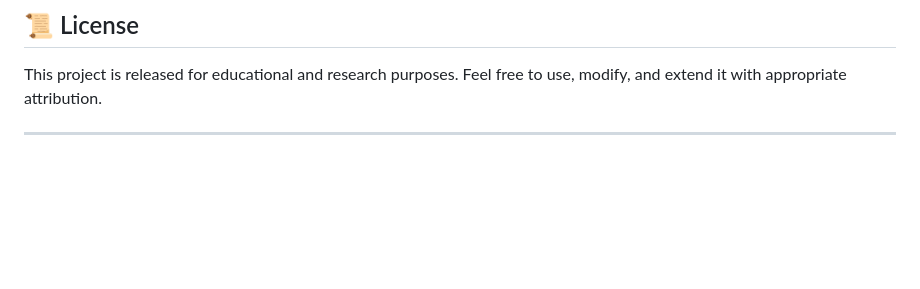
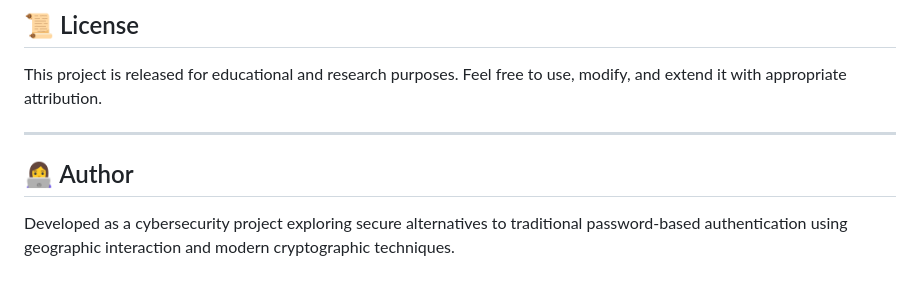
Before and after one commit to sreeja7748/VeritasOrb, a Markdown page: README.md, the part around the change. Rendered like a GitHub page; blank space fills up the shorter version.

```diff
--- a/README.md
+++ b/README.md
@@ -161,3 +161,7 @@ git push origin feature-name
 This project is released for educational and research purposes. Feel free to use, modify, and extend it with appropriate attribution.
 
 ---
+
+## 👩‍💻 Author
+
+Developed as a cybersecurity project exploring secure alternatives to traditional password-based authentication using geographic interaction and modern cryptographic techniques.
```
